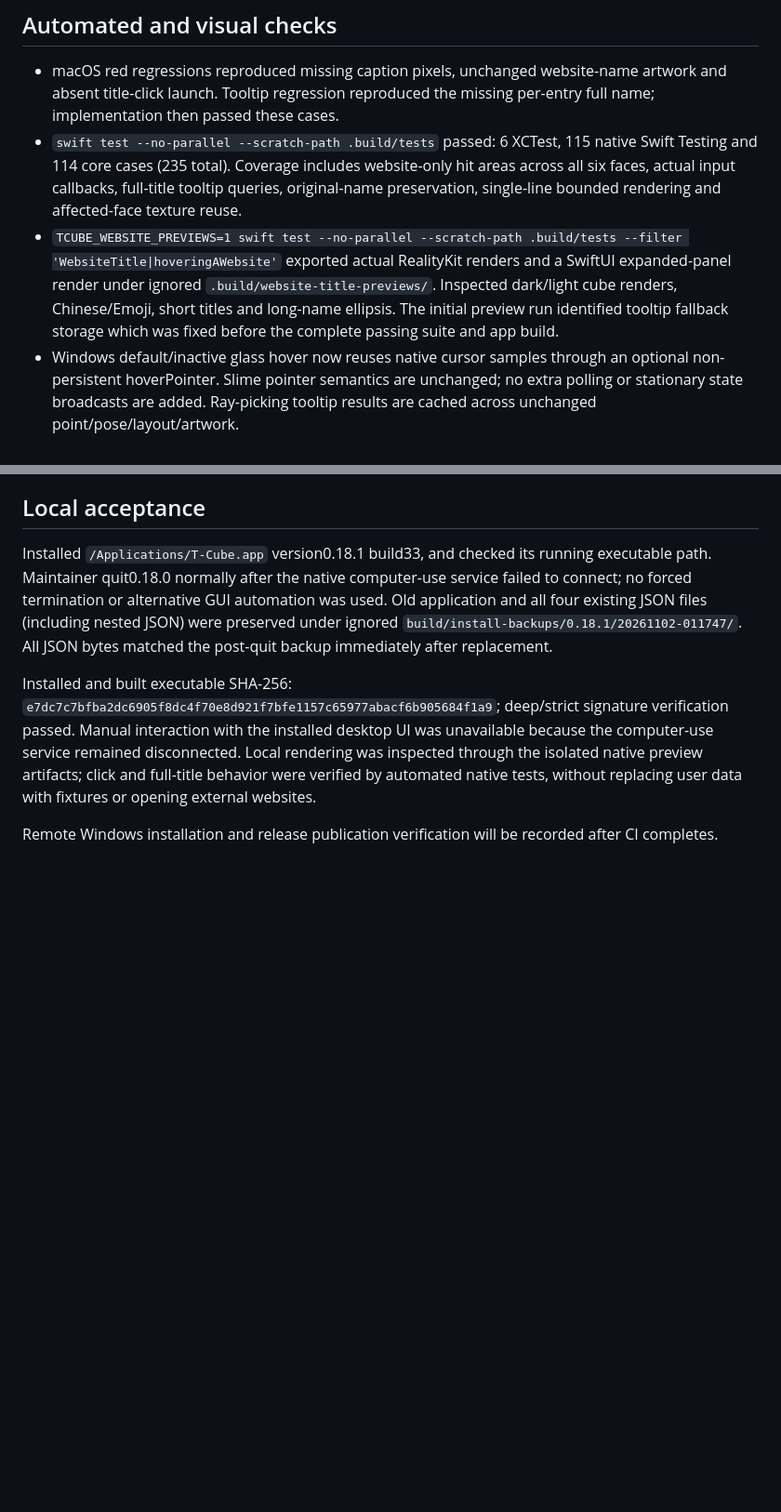
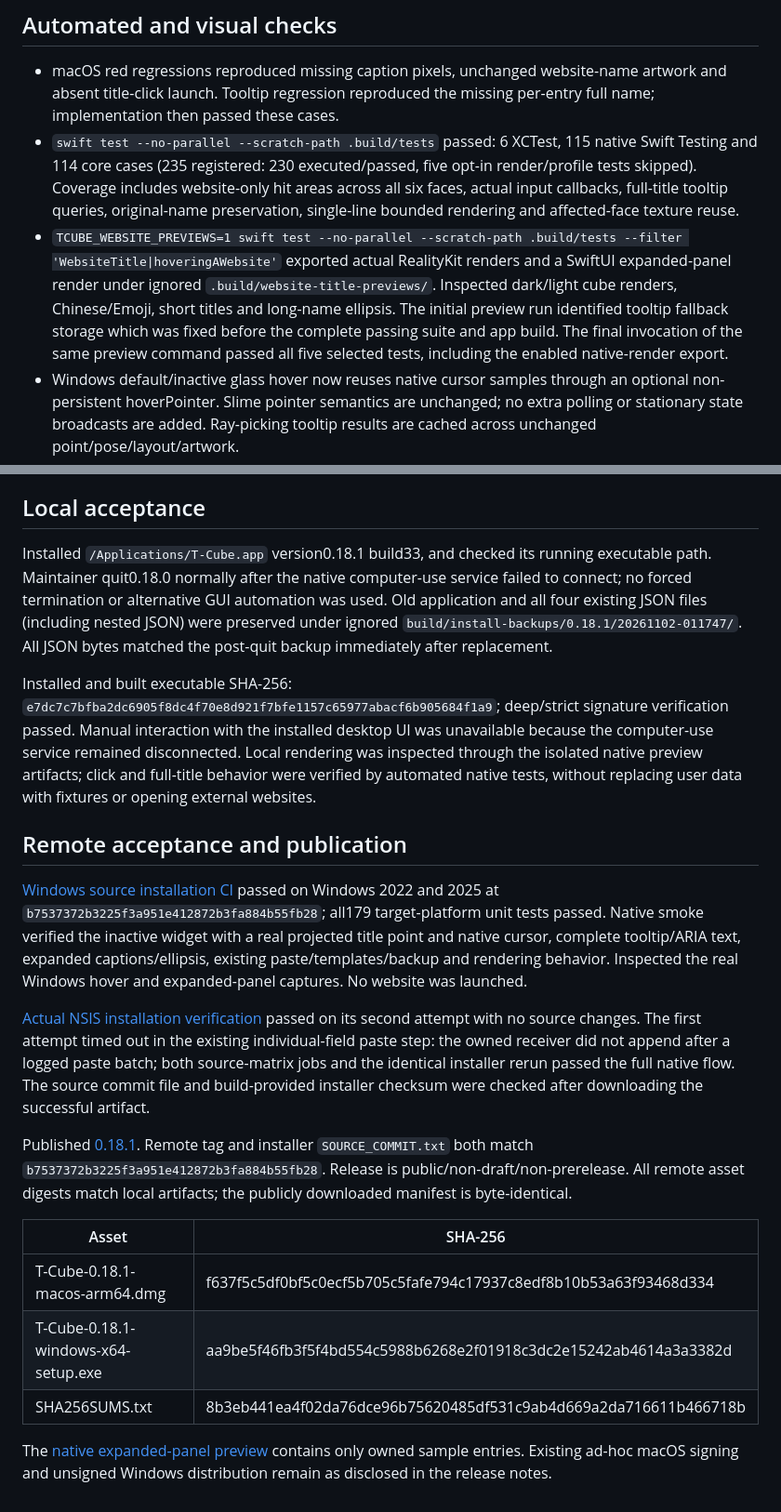
Before and after one commit to gd0306/t-cube, a Markdown page: docs/verification/2026-11-02-website-titles.md, 2 parts joined by grey strips. Shown at 93% size. Rendered like a GitHub page; blank space fills up the shorter version.

```diff
--- a/docs/verification/2026-11-02-website-titles.md
+++ b/docs/verification/2026-11-02-website-titles.md
@@ -5,8 +5,8 @@ Website entries now paint their existing saved name below the icon, using a sing
 ## Automated and visual checks
 
 - macOS red regressions reproduced missing caption pixels, unchanged website-name artwork and absent title-click launch. Tooltip regression reproduced the missing per-entry full name; implementation then passed these cases.
-- `swift test --no-parallel --scratch-path .build/tests` passed: 6 XCTest, 115 native Swift Testing and 114 core cases (235 total). Coverage includes website-only hit areas across all six faces, actual input callbacks, full-title tooltip queries, original-name preservation, single-line bounded rendering and affected-face texture reuse.
-- `TCUBE_WEBSITE_PREVIEWS=1 swift test --no-parallel --scratch-path .build/tests --filter 'WebsiteTitle|hoveringAWebsite'` exported actual RealityKit renders and a SwiftUI expanded-panel render under ignored `.build/website-title-previews/`. Inspected dark/light cube renders, Chinese/Emoji, short titles and long-name ellipsis. The initial preview run identified tooltip fallback storage which was fixed before the complete passing suite and app build.
+- `swift test --no-parallel --scratch-path .build/tests` passed: 6 XCTest, 115 native Swift Testing and 114 core cases (235 registered: 230 executed/passed, five opt-in render/profile tests skipped). Coverage includes website-only hit areas across all six faces, actual input callbacks, full-title tooltip queries, original-name preservation, single-line bounded rendering and affected-face texture reuse.
+- `TCUBE_WEBSITE_PREVIEWS=1 swift test --no-parallel --scratch-path .build/tests --filter 'WebsiteTitle|hoveringAWebsite'` exported actual RealityKit renders and a SwiftUI expanded-panel render under ignored `.build/website-title-previews/`. Inspected dark/light cube renders, Chinese/Emoji, short titles and long-name ellipsis. The initial preview run identified tooltip fallback storage which was fixed before the complete passing suite and app build. The final invocation of the same preview command passed all five selected tests, including the enabled native-render export.
 - Windows default/inactive glass hover now reuses native cursor samples through an optional non-persistent hoverPointer. Slime pointer semantics are unchanged; no extra polling or stationary state broadcasts are added. Ray-picking tooltip results are cached across unchanged point/pose/layout/artwork.
 - Node 22 typecheck, build and 179 local tests passed (178 passed, one existing Win32-only test skipped on macOS). Added title UV/rotated-face hit cases, grapheme-safe ellipsis and native-only hover cases with no DOM movement.
 - Owned headless Chrome UI verification passed against actual renderer code: atlas glyphs, rename updates, non-website caption removal, title click behavior in both modes, expanded truncation and full title/ARIA attributes. Screenshots under ignored `windows/.cache/website-titles/` were inspected. Platform tooltip bubble appearance itself was not separately captured.
@@ -19,4 +19,18 @@ Installed `/Applications/T-Cube.app` version0.18.1 build33, and checked its runn
 
 Installed and built executable SHA-256: `e7dc7c7bfba2dc6905f8dc4f70e8d921f7bfe1157c65977abacf6b905684f1a9`; deep/strict signature verification passed. Manual interaction with the installed desktop UI was unavailable because the computer-use service remained disconnected. Local rendering was inspected through the isolated native preview artifacts; click and full-title behavior were verified by automated native tests, without replacing user data with fixtures or opening external websites.
 
-Remote Windows installation and release publication verification will be recorded after CI completes.
+## Remote acceptance and publication
+
+[Windows source installation CI](https://github.com/gd0306/t-cube/actions/runs/41331184061) passed on Windows 2022 and 2025 at `b7537372b3225f3a951e412872b3fa884b55fb28`; all179 target-platform unit tests passed. Native smoke verified the inactive widget with a real projected title point and native cursor, complete tooltip/ARIA text, expanded captions/ellipsis, existing paste/templates/backup and rendering behavior. Inspected the real Windows hover and expanded-panel captures. No website was launched.
+
+[Actual NSIS installation verification](https://github.com/gd0306/t-cube/actions/runs/41331216402) passed on its second attempt with no source changes. The first attempt timed out in the existing individual-field paste step: the owned receiver did not append after a logged paste batch; both source-matrix jobs and the identical installer rerun passed the full native flow. The source commit file and build-provided installer checksum were checked after downloading the successful artifact.
+
+Published [0.18.1](https://github.com/gd0306/t-cube/releases/tag/v0.18.1). Remote tag and installer `SOURCE_COMMIT.txt` both match `b7537372b3225f3a951e412872b3fa884b55fb28`. Release is public/non-draft/non-prerelease. All remote asset digests match local artifacts; the publicly downloaded manifest is byte-identical.
+
+| Asset | SHA-256 |
+| --- | --- |
+| T-Cube-0.18.1-macos-arm64.dmg | f637f5c5df0bf5c0ecf5b705c5fafe794c17937c8edf8b10b53a63f93468d334 |
+| T-Cube-0.18.1-windows-x64-setup.exe | aa9be5f46fb3f5f4bd554c5988b6268e2f01918c3dc2e15242ab4614a3a3382d |
+| SHA256SUMS.txt | 8b3eb441ea4f02da76dce96b75620485df531c9ab4d669a2da716611b466718b |
+
+The [native expanded-panel preview](../images/website-titles-expanded.png) contains only owned sample entries. Existing ad-hoc macOS signing and unsigned Windows distribution remain as disclosed in the release notes.
```
Also changed, not shown: README-CN.md (+2 -0 lines), README.md (+2 -0 lines), docs/images/website-titles-expanded.png (added).
